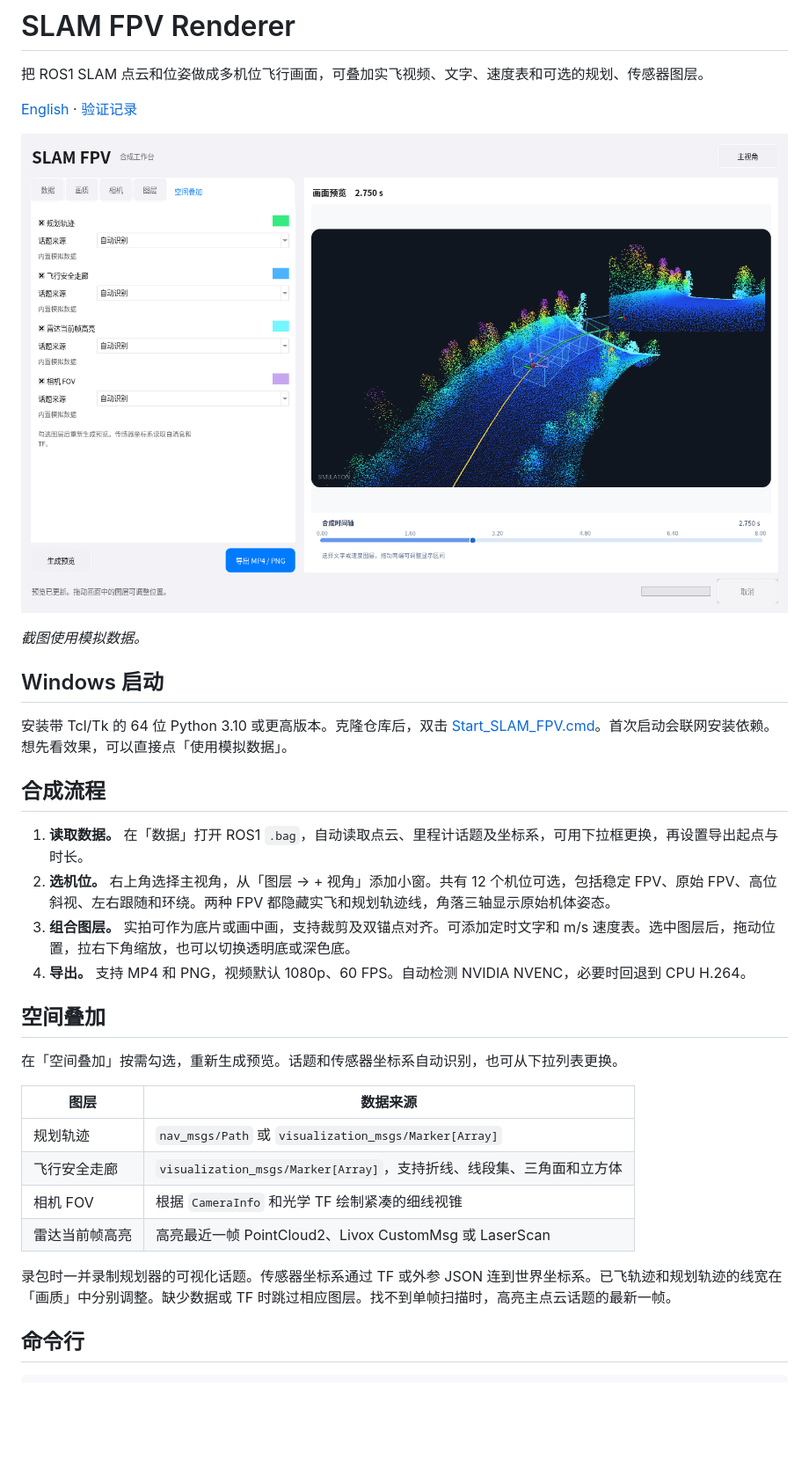
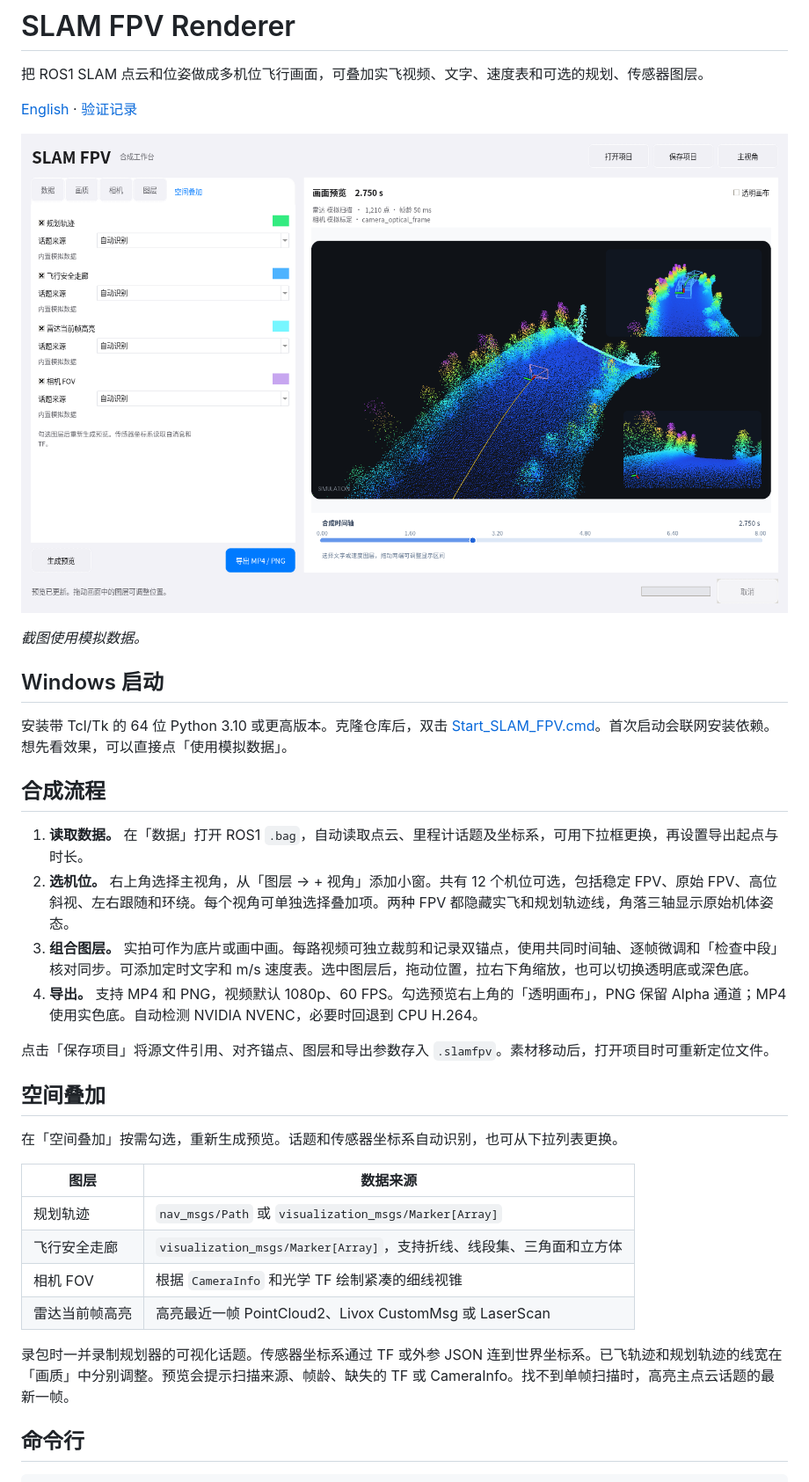
Before and after one commit to kevintjq/Planner-Replay-Studio, a Markdown page: README_CN.md, the part around the change. Shown at 88% size. Drawn GitHub-style; pictures changed too: docs/studio-preview.png; blank space fills up the shorter version.

```diff
--- a/README_CN.md
+++ b/README_CN.md
@@ -15,9 +15,11 @@
 ## 合成流程
 
 1. **读取数据。** 在「数据」打开 ROS1 `.bag`，自动读取点云、里程计话题及坐标系，可用下拉框更换，再设置导出起点与时长。
-2. **选机位。** 右上角选择主视角，从「图层 → + 视角」添加小窗。共有 12 个机位可选，包括稳定 FPV、原始 FPV、高位斜视、左右跟随和环绕。两种 FPV 都隐藏实飞和规划轨迹线，角落三轴显示原始机体姿态。
-3. **组合图层。** 实拍可作为底片或画中画，支持裁剪及双锚点对齐。可添加定时文字和 m/s 速度表。选中图层后，拖动位置，拉右下角缩放，也可以切换透明底或深色底。
-4. **导出。** 支持 MP4 和 PNG，视频默认 1080p、60 FPS。自动检测 NVIDIA NVENC，必要时回退到 CPU H.264。
+2. **选机位。** 右上角选择主视角，从「图层 → + 视角」添加小窗。共有 12 个机位可选，包括稳定 FPV、原始 FPV、高位斜视、左右跟随和环绕。每个视角可单独选择叠加项。两种 FPV 都隐藏实飞和规划轨迹线，角落三轴显示原始机体姿态。
+3. **组合图层。** 实拍可作为底片或画中画。每路视频可独立裁剪和记录双锚点，使用共同时间轴、逐帧微调和「检查中段」核对同步。可添加定时文字和 m/s 速度表。选中图层后，拖动位置，拉右下角缩放，也可以切换透明底或深色底。
+4. **导出。** 支持 MP4 和 PNG，视频默认 1080p、60 FPS。勾选预览右上角的「透明画布」，PNG 保留 Alpha 通道；MP4 使用实色底。自动检测 NVIDIA NVENC，必要时回退到 CPU H.264。
+
+点击「保存项目」将源文件引用、对齐锚点、图层和导出参数存入 `.slamfpv`。素材移动后，打开项目时可重新定位文件。
 
 ## 空间叠加
 
@@ -30,7 +32,7 @@
 | 相机 FOV | 根据 `CameraInfo` 和光学 TF 绘制紧凑的细线视锥 |
 | 雷达当前帧高亮 | 高亮最近一帧 PointCloud2、Livox CustomMsg 或 LaserScan |
 
-录包时一并录制规划器的可视化话题。传感器坐标系通过 TF 或外参 JSON 连到世界坐标系。已飞轨迹和规划轨迹的线宽在「画质」中分别调整。缺少数据或 TF 时跳过相应图层。找不到单帧扫描时，高亮主点云话题的最新一帧。
+录包时一并录制规划器的可视化话题。传感器坐标系通过 TF 或外参 JSON 连到世界坐标系。已飞轨迹和规划轨迹的线宽在「画质」中分别调整。预览会提示扫描来源、帧龄、缺失的 TF 或 CameraInfo。找不到单帧扫描时，高亮主点云话题的最新一帧。
 
 ## 命令行
 
```
Also changed, not shown: README.md (+6 -4 lines), 13 other files.
